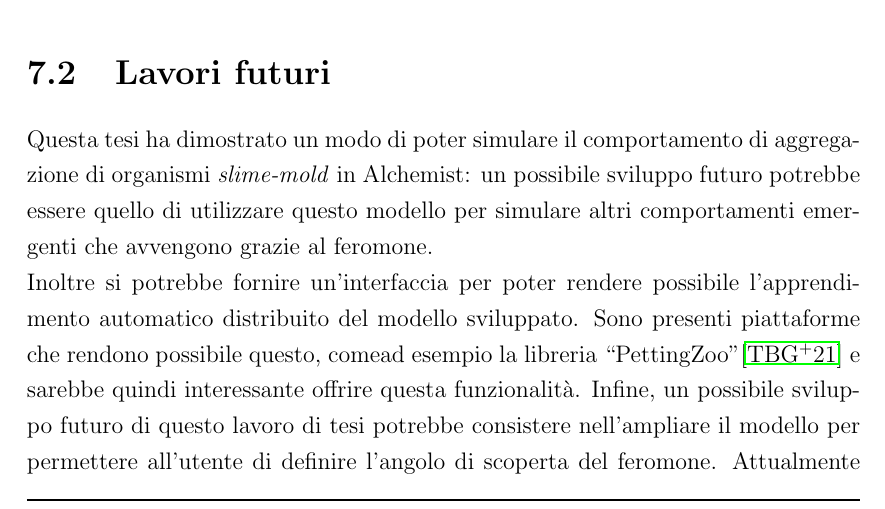
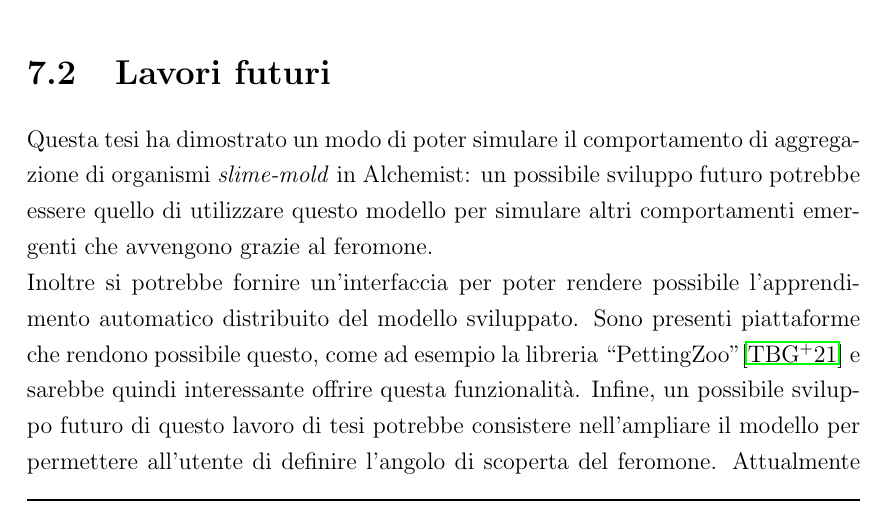
Before and after one commit to lorenzotosi/alchemist-thesis, a LaTeX thesis (thesis-main.tex, which reads thesis-parts/conclusioni.tex): part of page 51 of 55, cut so that both start at the same text. Compiled offline with pdfLaTeX.

Commit message:
fix space and photo

```diff
--- a/thesis-parts/conclusioni.tex
+++ b/thesis-parts/conclusioni.tex
@@ -13,7 +13,7 @@ un possibile sviluppo futuro potrebbe essere quello di utilizzare questo modello
 grazie al feromone.\newline
 Inoltre si potrebbe fornire un'interfaccia per poter
 rendere possibile l'apprendimento automatico distribuito del modello sviluppato.
-Sono presenti piattaforme che rendono possibile questo, comead esempio la libreria ``PettingZoo''\cite{terry2021pettingzoo} e sarebbe quindi interessante offrire questa funzionalità.
+Sono presenti piattaforme che rendono possibile questo, come ad esempio la libreria ``PettingZoo''\cite{terry2021pettingzoo} e sarebbe quindi interessante offrire questa funzionalità.
 Infine, un possibile sviluppo futuro di questo lavoro di tesi potrebbe consistere nell'ampliare il modello per permettere all'utente di definire l'angolo di
 scoperta del feromone. Attualmente ogni nodo ``sniffa'' il feromone a 360 gradi, ma sarebbe interessante
 poter definire un angolo di visuale, in modo da poter simulare più comportamenti.
```
Also changed, not shown: figures/generale.png, thesis-main.pdf, 1 other file.
